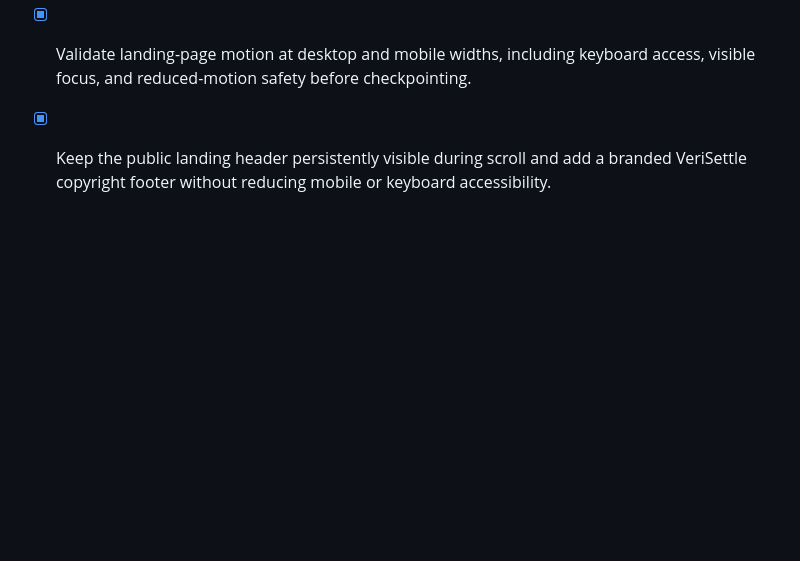
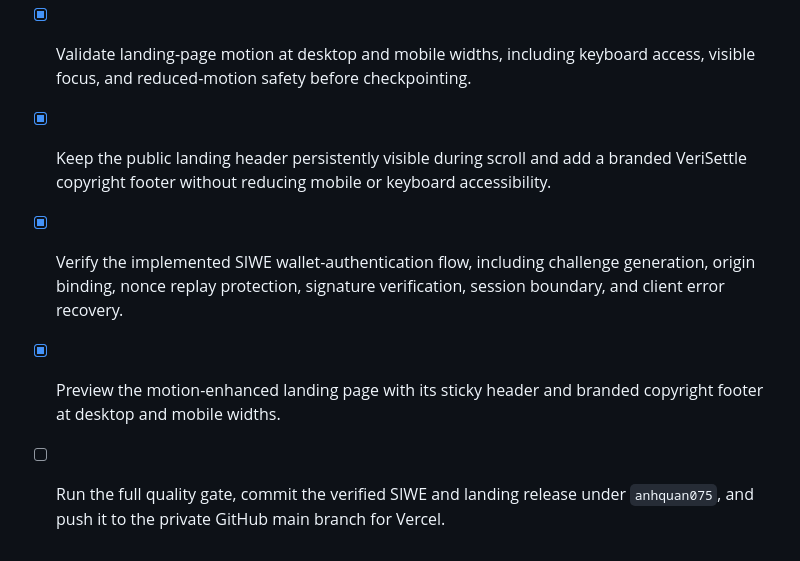
Before and after one commit to anhquan075/verisettle, a Markdown page: todo.md, the part around the change. Rendered like a GitHub page; blank space fills up the shorter version.

```diff
--- a/todo.md
+++ b/todo.md
@@ -216,3 +216,6 @@
 - [x] Review current Motion examples and apply an evidence-first motion and visual-hierarchy upgrade to the public VeriSettle landing page.
 - [x] Validate landing-page motion at desktop and mobile widths, including keyboard access, visible focus, and reduced-motion safety before checkpointing.
 - [x] Keep the public landing header persistently visible during scroll and add a branded VeriSettle copyright footer without reducing mobile or keyboard accessibility.
+- [x] Verify the implemented SIWE wallet-authentication flow, including challenge generation, origin binding, nonce replay protection, signature verification, session boundary, and client error recovery.
+- [x] Preview the motion-enhanced landing page with its sticky header and branded copyright footer at desktop and mobile widths.
+- [ ] Run the full quality gate, commit the verified SIWE and landing release under `anhquan075`, and push it to the private GitHub main branch for Vercel.
```
